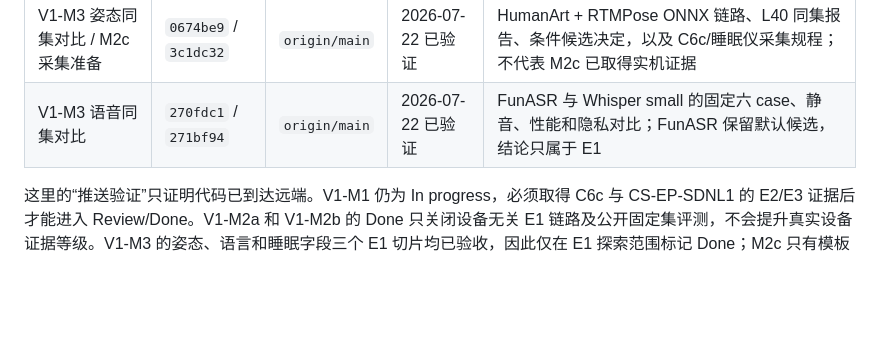
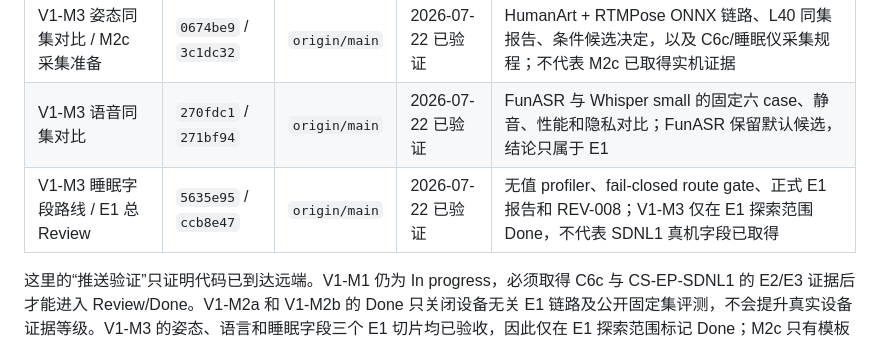
Before and after one commit to a1443356159/kangshield, a Markdown page: docs/milestones.md, the part around the change. Drawn GitHub-style; blank space fills up the shorter version.

Commit message:
docs: record V1-M3 sleep push evidence

```diff
--- a/docs/milestones.md
+++ b/docs/milestones.md
@@ -44,6 +44,7 @@ V1 必须在 8 月 9 日结束探索。未完成的候选项默认不进入 V2
 | V1-M2b 公开固定集评测 | `93f7d09` / `e9355e3` | `origin/main` | 2026-07-22 已验证 | 固定 URFD/FLEURS 子集、可重复准备、六 case 标签/CER/覆盖率和 L40 证据；明确只属于 E1 |
 | V1-M3 姿态同集对比 / M2c 采集准备 | `0674be9` / `3c1dc32` | `origin/main` | 2026-07-22 已验证 | HumanArt + RTMPose ONNX 链路、L40 同集报告、条件候选决定，以及 C6c/睡眠仪采集规程；不代表 M2c 已取得实机证据 |
 | V1-M3 语音同集对比 | `270fdc1` / `271bf94` | `origin/main` | 2026-07-22 已验证 | FunASR 与 Whisper small 的固定六 case、静音、性能和隐私对比；FunASR 保留默认候选，结论只属于 E1 |
+| V1-M3 睡眠字段路线 / E1 总 Review | `5635e95` / `ccb8e47` | `origin/main` | 2026-07-22 已验证 | 无值 profiler、fail-closed route gate、正式 E1 报告和 REV-008；V1-M3 仅在 E1 探索范围 Done，不代表 SDNL1 真机字段已取得 |
 
 这里的“推送验证”只证明代码已到达远端。V1-M1 仍为 In progress，必须取得 C6c 与 CS-EP-SDNL1 的 E2/E3 证据后才能进入 Review/Done。V1-M2a 和 V1-M2b 的 Done 只关闭设备无关 E1 链路及公开固定集评测，不会提升真实设备证据等级。V1-M3 的姿态、语言和睡眠字段三个 E1 切片均已验收，因此仅在 E1 探索范围标记 Done；M2c 只有模板和规程，没有真实媒体或睡眠字段证据。
 
```
